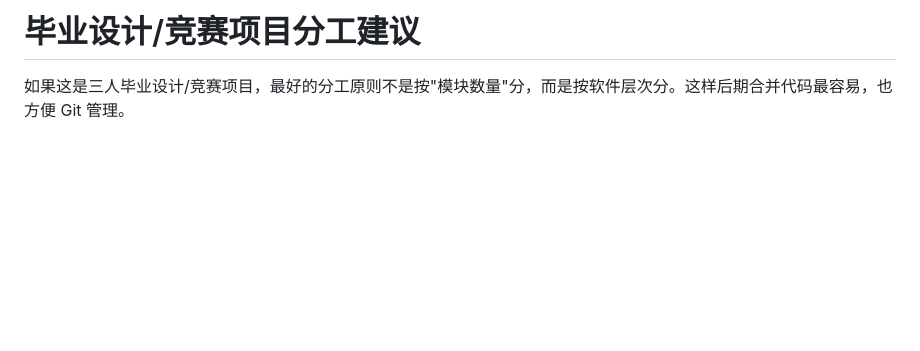
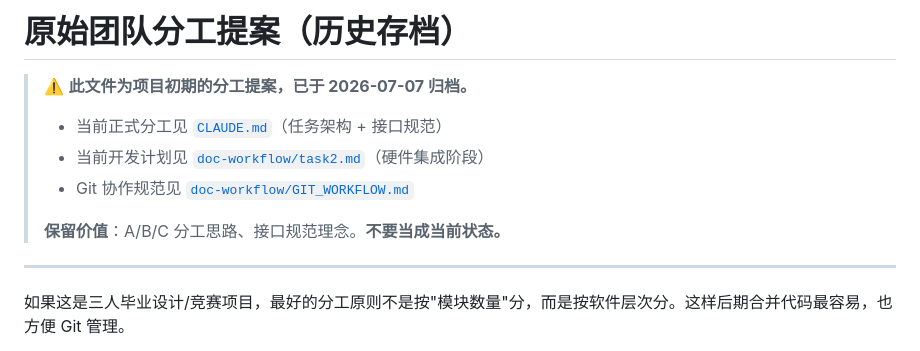
Before and after one commit to MashedPotato817/CargoTracker-STM32H7, a Markdown page: doc-workflow/archive/original_team_proposal.md, the part around the change. Drawn GitHub-style; blank space fills up the shorter version.

Commit message:
归档 doc/task.md → archive/original_team_proposal.md
该文件为项目初期的分工提案，内容已迁移至 CLAUDE.md/task2.md/GIT_WORKFLOW.md。
保留作为历史参考，加醒目归档标记防止误读。
更新 CLAUDE.md 文件索引。

Co-Authored-By: Claude <noreply@anthropic.com>

```diff
--- a/doc/task.md
+++ b/doc-workflow/archive/original_team_proposal.md
@@ -1,4 +1,13 @@
-# 毕业设计/竞赛项目分工建议
+# 原始团队分工提案（历史存档）
+
+> ⚠️ **此文件为项目初期的分工提案，已于 2026-07-07 归档。**
+> - 当前正式分工见 [`CLAUDE.md`](../../CLAUDE.md)（任务架构 + 接口规范）
+> - 当前开发计划见 [`doc-workflow/task2.md`](../task2.md)（硬件集成阶段）
+> - Git 协作规范见 [`doc-workflow/GIT_WORKFLOW.md`](../GIT_WORKFLOW.md)
+>
+> **保留价值**：A/B/C 分工思路、接口规范理念。**不要当成当前状态。**
+
+---
 
 如果这是三人毕业设计/竞赛项目，最好的分工原则不是按"模块数量"分，而是按软件层次分。这样后期合并代码最容易，也方便 Git 管理。
 
```
Also changed, not shown: CLAUDE.md (+1 -1 lines).
